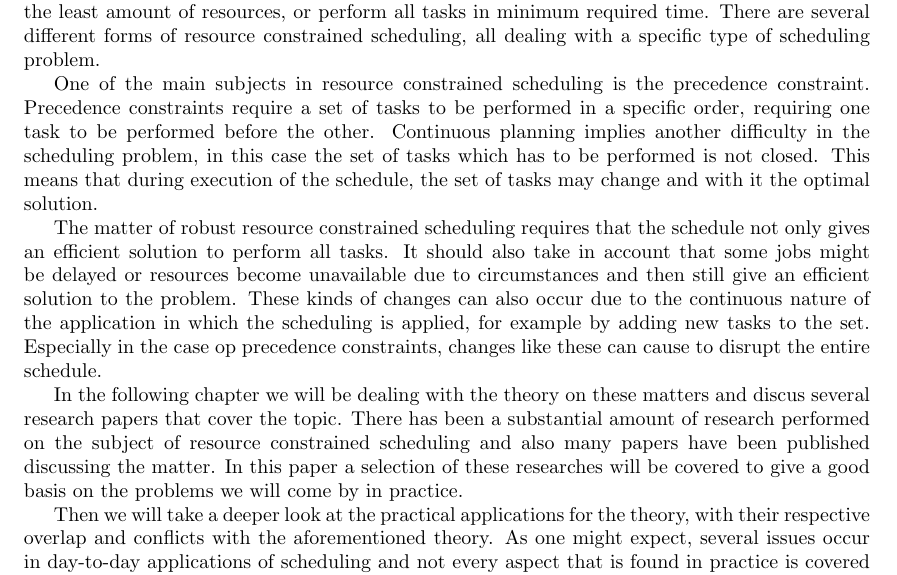
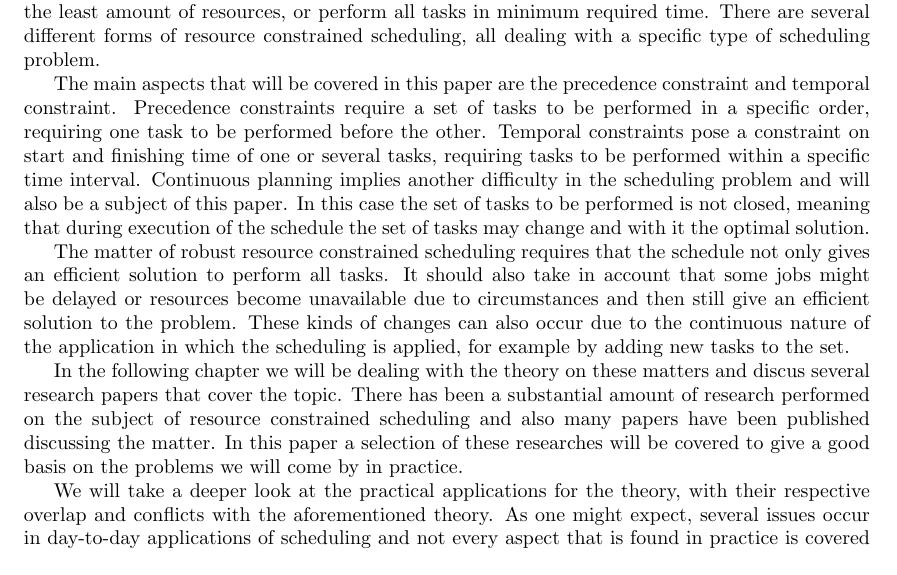
Before and after one commit to deazurain/rrcs, a LaTeX paper (rrcs.tex): part of page 1 of 3, cut so that both start at the same text. Compiled offline with pdfLaTeX.

Commit message:
Verbeteringen introduction

```diff
--- a/rrcs.tex
+++ b/rrcs.tex
@@ -41,13 +41,13 @@ This is the abstract of my paper.
 
 The resource scheduling problem is a problem concerned with the scheduling of tasks on a specific set of resources. These, often scarce, resources form a constraint on the volume of tasks which can be processed at any one time. Scheduling focuses on optimizing a schedule to either consume the least amount of resources, or perform all tasks in minimum required time. There are several different forms of resource constrained scheduling, all dealing with a specific type of scheduling problem.
 
-One of the main subjects in resource constrained scheduling is the precedence constraint. Precedence constraints require a set of tasks to be performed in a specific order, requiring one task to be performed before the other. Continuous planning implies another difficulty in the scheduling problem, in this case the set of tasks which has to be performed is not closed. This means that during execution of the schedule, the set of tasks may change and with it the optimal solution.
+The main aspects that will be covered in this paper are the precedence constraint and temporal constraint. Precedence constraints require a set of tasks to be performed in a specific order, requiring one task to be performed before the other. Temporal constraints pose a constraint on start and finishing time of one or several tasks, requiring tasks to be performed within a specific time interval. Continuous planning implies another difficulty in the scheduling problem and will also be a subject of this paper. In this case the set of tasks to be performed is not closed, meaning that during execution of the schedule the set of tasks may change and with it the optimal solution.
 
-The matter of robust resource constrained scheduling requires that the schedule not only gives an efficient solution to perform all tasks. It  should also take in account that some jobs might be delayed or resources become unavailable due to circumstances and then still give an efficient solution to the problem. These kinds of changes can also occur due to the continuous nature of the application in which the scheduling is applied, for example by adding new tasks to the set.  Especially in the case op precedence constraints, changes like these can cause to disrupt the entire schedule.
+The matter of robust resource constrained scheduling requires that the schedule not only gives an efficient solution to perform all tasks. It  should also take in account that some jobs might be delayed or resources become unavailable due to circumstances and then still give an efficient solution to the problem. These kinds of changes can also occur due to the continuous nature of the application in which the scheduling is applied, for example by adding new tasks to the set.
 
 In the following chapter we will be dealing with the theory on these matters and discus several research papers that cover the topic. There has been a substantial amount of research performed on the subject of resource constrained scheduling and also many papers have been published discussing the matter. In this paper a selection of these researches will be covered to give a good basis on the problems we will come by in practice.
 
-Then we will take a deeper look at the practical applications for the theory, with their respective overlap and conflicts with the aforementioned theory. As one might expect, several issues occur in day-to-day applications of scheduling and not every aspect that is found in practice is covered by theoretical research on this subject. As is not unusual for mathematical or logical models of real-life problems, there is aways some assumption on preconditions which needs to be done to make a simplified model.
+We will take a deeper look at the practical applications for the theory, with their respective overlap and conflicts with the aforementioned theory. As one might expect, several issues occur in day-to-day applications of scheduling and not every aspect that is found in practice is covered by theoretical research on this subject. As is not unusual for mathematical or logical models of real-life problems, there is aways some assumption on preconditions which needs to be done to make a simplified model.
 
 
 \newpage
```
